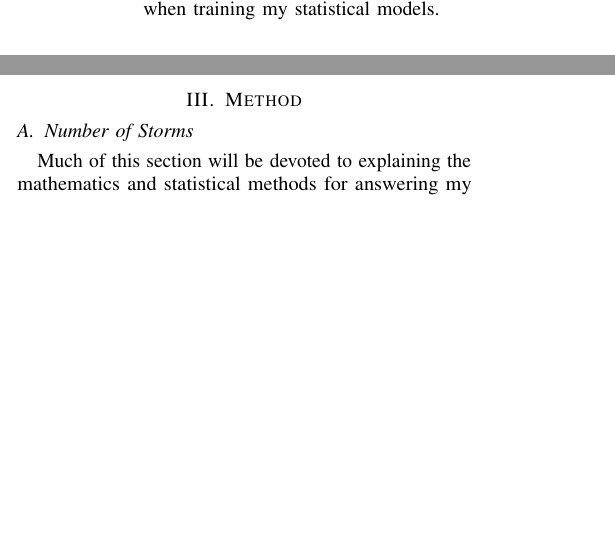
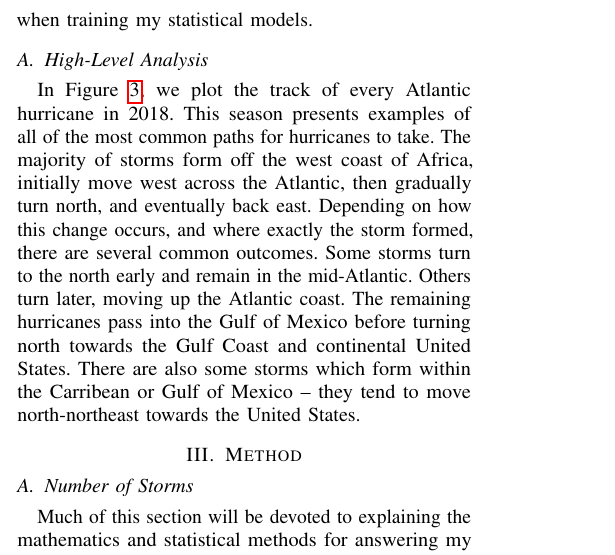
Before and after one commit to cohnt/stats406_final_project, a LaTeX paper (report/main.tex, which reads report/sections/data.tex): two parts of the columns of page 2 of 3 before the commit and part of one column of page 2 of 3 after it, the two joined at a grey line, cut so that both start at the same text, the shorter picture padded with empty space. Compiled offline with pdfLaTeX.

Commit message:
First paragraph in the high level analysis section.

```diff
--- a/report/sections/data.tex
+++ b/report/sections/data.tex
@@ -54,0 +56,11 @@ I will specifically use this information as the dependent variable when training
+\subsection{High-Level Analysis}
+
+\par
+In Figure~\ref{fig:2018_storm_tracks}, we plot the track of every Atlantic hurricane in 2018.
+This season presents examples of all of the most common paths for hurricanes to take.
+The majority of storms form off the west coast of Africa, initially move west across the Atlantic, then gradually turn north, and eventually back east.
+Depending on how this change occurs, and where exactly the storm formed, there are several common outcomes.
+Some storms turn to the north early and remain in the mid-Atlantic.
+Others turn later, moving up the Atlantic coast.
+The remaining hurricanes pass into the Gulf of Mexico before turning north towards the Gulf Coast and continental United States.
+There are also some storms which form within the Carribean or Gulf of Mexico -- they tend to move north-northeast towards the United States.
```
Also changed, not shown: report/sections/data.tex (15 more changed lines).
